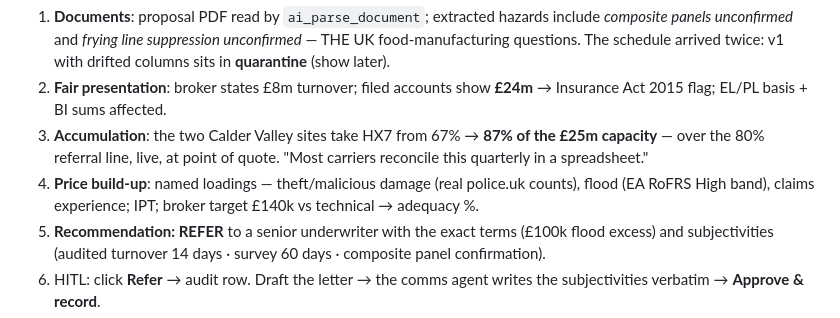
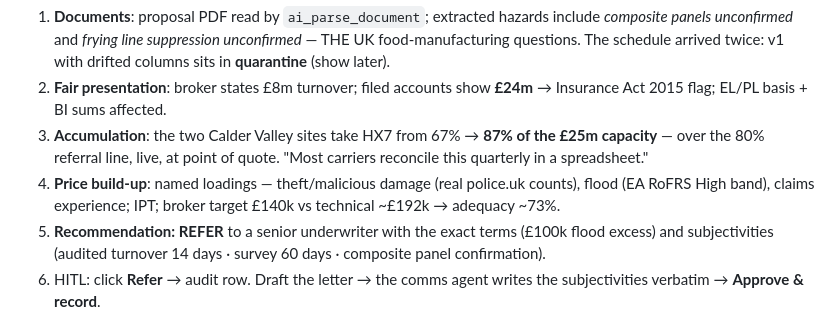
Before and after one commit to wryszka/underwriting-workbench, a Markdown page: docs/DEMO_RUN.md, the part around the change. Drawn GitHub-style.

```diff
--- a/docs/DEMO_RUN.md
+++ b/docs/DEMO_RUN.md
@@ -40,7 +40,7 @@ proposal + risk schedule):
    over the 80% referral line, live, at point of quote. "Most carriers reconcile this quarterly
    in a spreadsheet."
 4. **Price build-up**: named loadings — theft/malicious damage (real police.uk counts), flood
-   (EA RoFRS High band), claims experience; IPT; broker target £140k vs technical → adequacy %.
+   (EA RoFRS High band), claims experience; IPT; broker target £140k vs technical ~£192k → adequacy ~73%.
 5. **Recommendation: REFER** to a senior underwriter with the exact terms (£100k flood excess) and
    subjectivities (audited turnover 14 days · survey 60 days · composite panel confirmation).
 6. HITL: click **Refer** → audit row. Draft the letter → the comms agent writes the
```
Also changed, not shown: UNDERWRITING_WORKBENCH_BUILD_BRIEF.md (+2 -2 lines).
